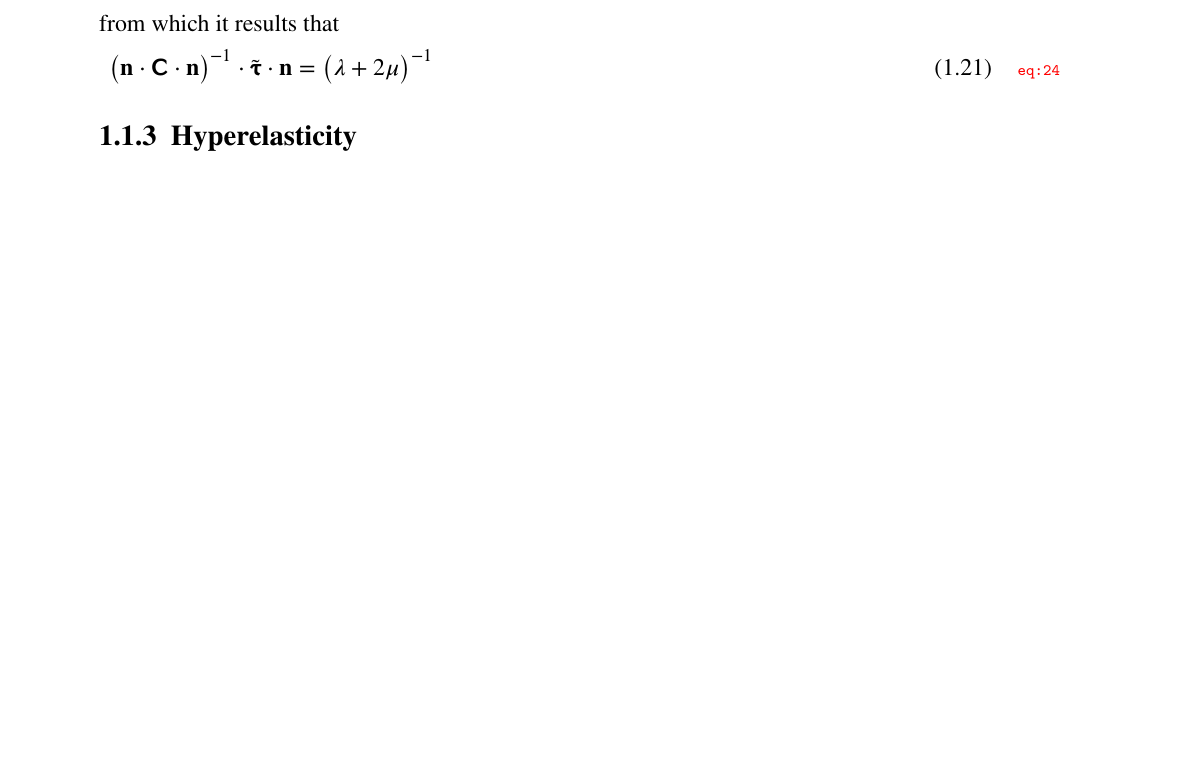
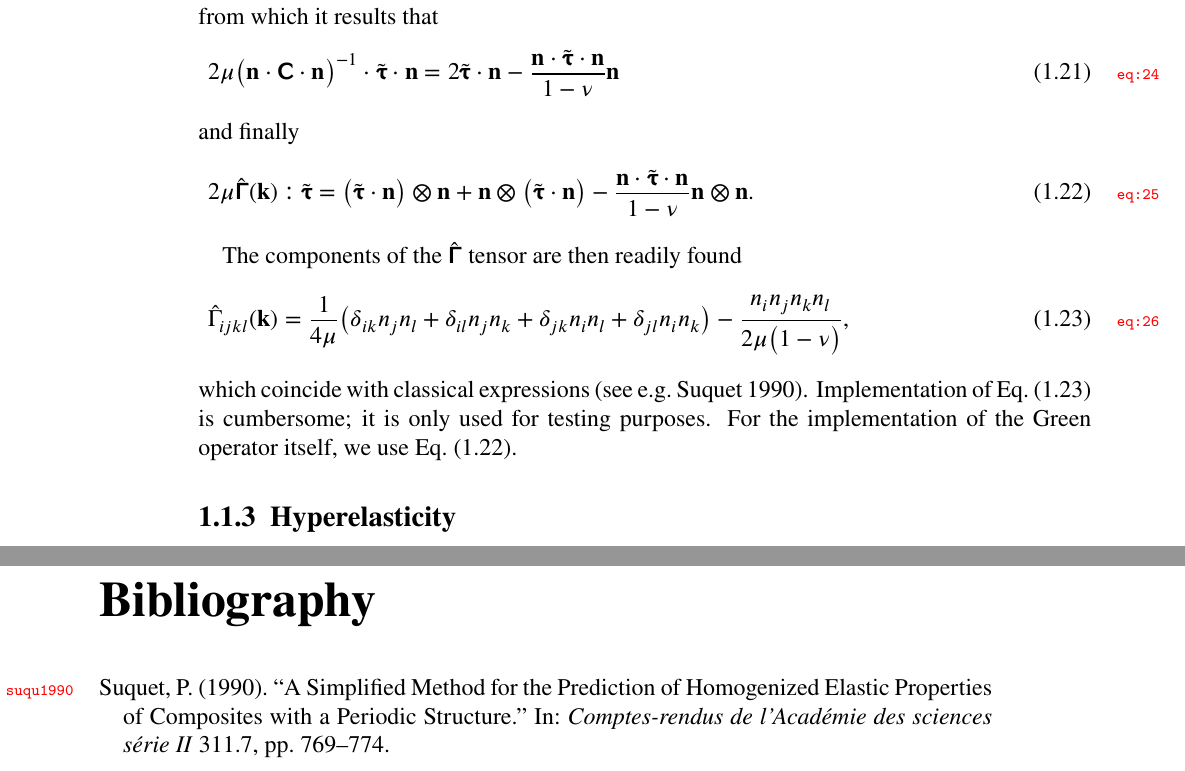
Before and after one commit to sbrisard/scapin, a LaTeX book (latex/scapin.tex): part of page 5 of 5 before the commit and two parts of pages 6 and 7 of 7 after it, the two joined at a grey line, cut so that both start at the same text, the shorter picture padded with empty space. Compiled offline with XeLaTeX.

Commit message:
Derivation of the Green operator for linear elasticity (done)

```diff
--- a/latex/scapin.tex
+++ b/latex/scapin.tex
@@ -19,8 +19,8 @@
 \usepackage{polyglossia}
 \setdefaultlanguage{english}
 
-\usepackage[backend=biber,bibencoding=utf8,doi=false,giveninits=true,isbn=false,maxnames=10,minnames=5,sortcites=true,style=alphabetic-verb,texencoding=utf8,url=false]{biblatex}
-%\addbibresource{.bib}
+\usepackage[backend=biber,bibencoding=utf8,doi=false,giveninits=true,isbn=false,maxnames=10,minnames=5,sortcites=true,style=authoryear,texencoding=utf8,url=false]{biblatex}
+\addbibresource{scapin.bib}
 
 \usepackage{unicode-math}
 \setmainfont{XITS}
@@ -297,12 +299,34 @@ of the ``\(\dbldot\)'' product)
 from which it results that
 \begin{equation}
   \label{eq:24}
-  \bigl(\vec n\cdot\tens C\cdot\vec n\bigr)^{-1}\cdot\tilde{\tens\tau}\cdot\vec n=\bigl(\lambda+2\mu\bigr)^{-1}
+  2\mu\bigl(\vec n\cdot\tens C\cdot\vec n\bigr)^{-1}\cdot\tilde{\tens\tau}\cdot
+  \vec n=2\tilde{\tens\tau}\cdot\vec n-\frac{\vec n\cdot\tilde{\tens\tau}\cdot
+    \vec n}{1-\nu}\vec n
+\end{equation}
+and finally
+\begin{equation}
+  \label{eq:25}
+  2\mu\hat{\tens\Gamma}(\vec k)\dbldot\tilde{\tens\tau}=\bigl(\tilde{\tens\tau}
+  \cdot\vec n\bigr)\otimes\vec n+\vec n\otimes\bigl(\tilde{\tens\tau}\cdot\vec n
+  \bigr)-\frac{\vec n\cdot\tilde{\tens\tau}\cdot\vec n}{1-\nu}\vec n\otimes\vec
+  n.
 \end{equation}
 
-
+The components of the \(\hat{\tens\Gamma}\) tensor are then readily found
+\begin{equation}
+  \label{eq:26}
+  \hat{\Gamma}_{ijkl}(\vec k)=\frac1{4\mu}\bigl(\delta_{ik}n_jn_l+\delta_{il}n_j
+  n_k+\delta_{jk}n_in_l+\delta_{jl}n_in_k\bigr)-\frac{n_in_jn_kn_l}{2\mu\bigl(1-
+    \nu\bigr)},
+\end{equation}
+which coincide with classical expressions \parencite[see
+e.g.][]{suqu1990}. Implementation of Eq.~\eqref{eq:26} is cumbersome; it is
+only used for testing purposes. For the implementation of the Green operator
+itself, we use Eq.~\eqref{eq:25}.
 
 \subsection{Hyperelasticity}
+
+\printbibliography
 
 \end{document}
 
```
Also changed, not shown: latex/scapin.bib (added, +12 -0 lines), latex/scapin.tex (8 more changed lines), 1 other file.
